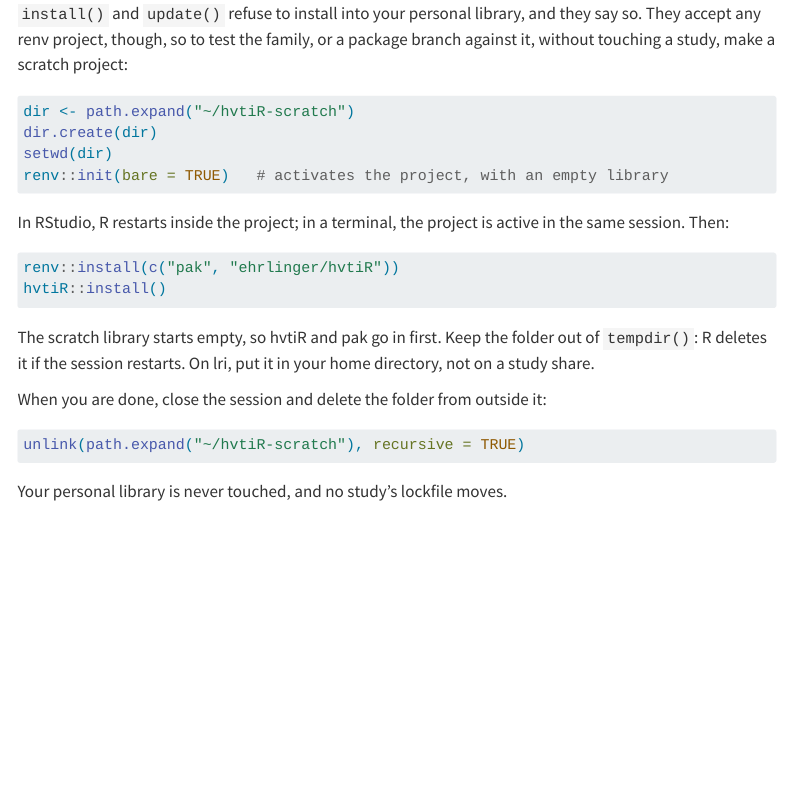
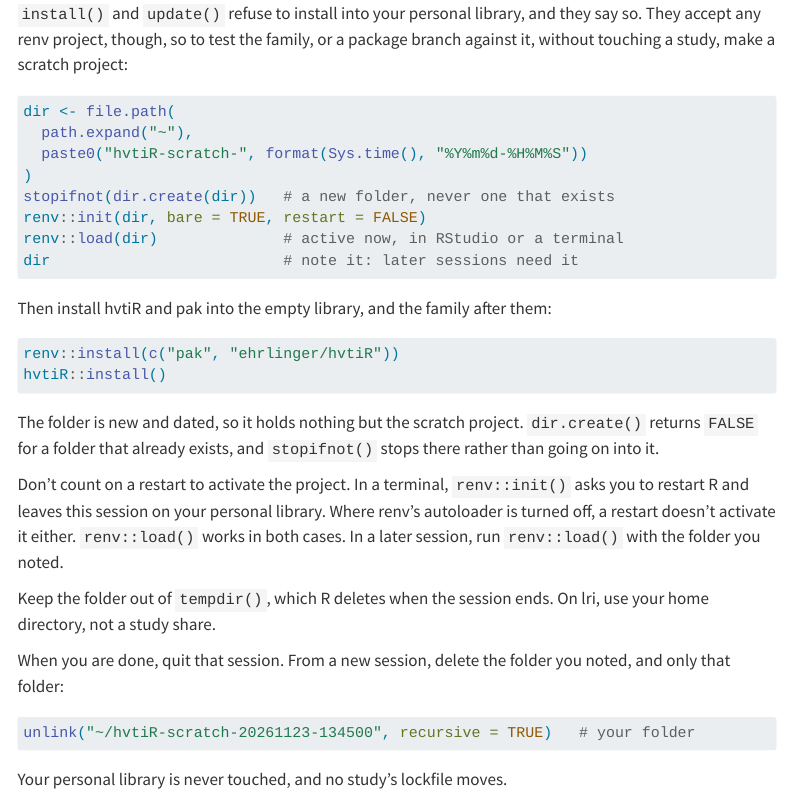
Before and after one commit to ehrlinger/hvtiR, a Quarto document (vignettes/start-here.qmd): the page in a window 1100 px wide, from 8090 px down. Rendered offline with R 4.5, knitr and Pandoc in place of Quarto, with nearby package versions; menus at the side of the page are left out; long lines of code are wrapped.

Commit message:
Scratch recipe: activate with renv::load(), never reuse a folder
Review of #211 found two faults in the recipe.

- In a terminal, renv::init() asks for a restart and leaves the session on
  the personal library, so the next install() fails its guard. Where
  renv's autoloader is off, a restart doesn't activate it either. Use
  init(restart = FALSE) then renv::load(dir), which activates in any front
  end, and load the same folder in later sessions.
- dir.create() on an existing ~/hvtiR-scratch only warned, and the cleanup
  unlink() would then delete files that predated the recipe. Make a new,
  dated folder, stop if it exists, and delete only that folder.

Co-Authored-By: Claude Opus 5.5 <noreply@anthropic.com>

````diff
--- a/vignettes/start-here.qmd
+++ b/vignettes/start-here.qmd
@@ -462,28 +462,41 @@
 package branch against it, without touching a study, make a scratch project:
 
 ```r
-dir <- path.expand("~/hvtiR-scratch")
-dir.create(dir)
-setwd(dir)
-renv::init(bare = TRUE)   # activates the project, with an empty library
+dir <- file.path(
+  path.expand("~"),
+  paste0("hvtiR-scratch-", format(Sys.time(), "%Y%m%d-%H%M%S"))
+)
+stopifnot(dir.create(dir))   # a new folder, never one that exists
+renv::init(dir, bare = TRUE, restart = FALSE)
+renv::load(dir)              # active now, in RStudio or a terminal
+dir                          # note it: later sessions need it
 ```
 
-In RStudio, R restarts inside the project; in a terminal, the project is
-active in the same session. Then:
+Then install hvtiR and pak into the empty library, and the family after them:
 
 ```r
 renv::install(c("pak", "ehrlinger/hvtiR"))
 hvtiR::install()
 ```
 
-The scratch library starts empty, so hvtiR and pak go in first. Keep the
-folder out of `tempdir()`: R deletes it if the session restarts.
-On lri, put it in your home directory, not on a study share.
+The folder is new and dated, so it holds nothing but the scratch project.
+`dir.create()` returns `FALSE` for a folder that already exists, and
+`stopifnot()` stops there rather than going on into it.
 
-When you are done, close the session and delete the folder from outside it:
+Don't count on a restart to activate the project. In a terminal,
+`renv::init()` asks you to restart R and leaves this session on your personal
+library. Where renv's autoloader is turned off, a restart doesn't activate it
+either. `renv::load()` works in both cases. In a later session, run
+`renv::load()` with the folder you noted.
+
+Keep the folder out of `tempdir()`, which R deletes when the session ends.
+On lri, use your home directory, not a study share.
+
+When you are done, quit that session. From a new session, delete the folder
+you noted, and only that folder:
 
 ```r
-unlink(path.expand("~/hvtiR-scratch"), recursive = TRUE)
+unlink("~/hvtiR-scratch-20261123-134500", recursive = TRUE)   # your folder
 ```
 
 Your personal library is never touched, and no study's lockfile moves.
````
Also changed, not shown: R/install.R (+10 -6 lines), 1 other file.
